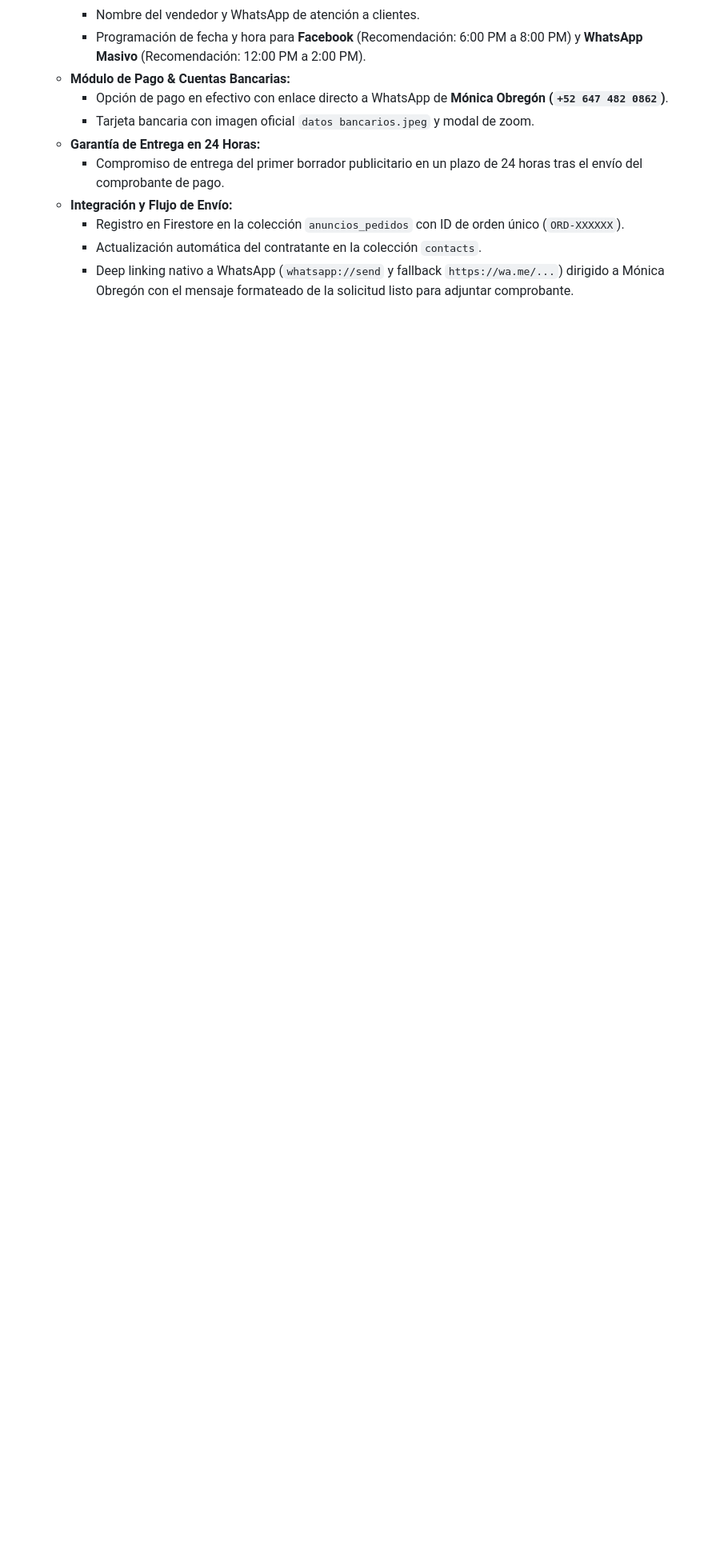
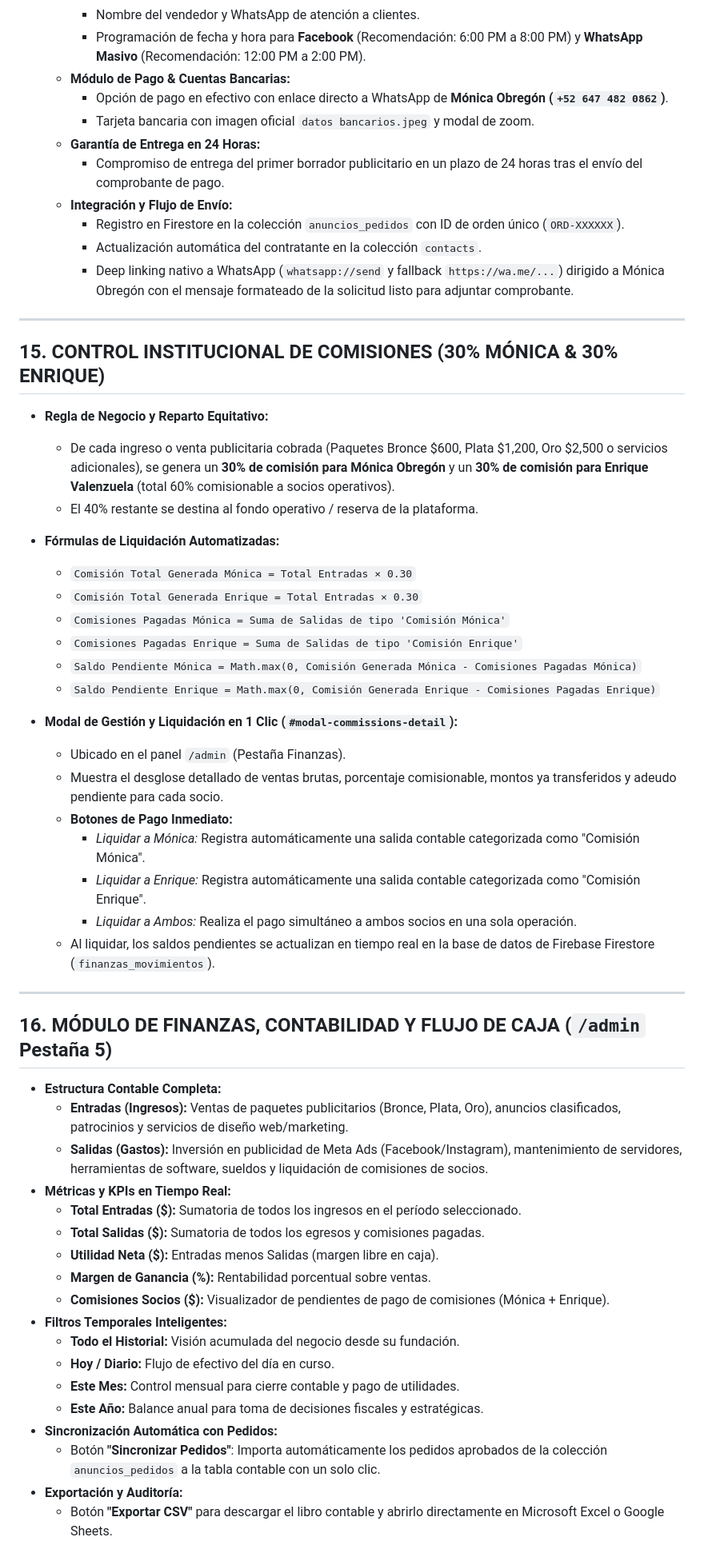
Before and after one commit to Envapa08241978/PublicaNavojoa, a Markdown page: MEMORIA_TECNICA_Y_BITACORA.md, the part around one of its changes. Shown at 80% size. GitHub-like rendering; blank space fills up the shorter version.

Commit message:
docs: actualizar memoria tecnica y bitacora con comisiones 30/30, contabilidad y difusion whatsapp

```diff
--- a/MEMORIA_TECNICA_Y_BITACORA.md
+++ b/MEMORIA_TECNICA_Y_BITACORA.md
@@ -259,3 +259,52 @@ Todos los contactos se indexan de forma única en la colección `/contacts/{clea
     - Registro en Firestore en la colección `anuncios_pedidos` con ID de orden único (`ORD-XXXXXX`).
     - Actualización automática del contratante en la colección `contacts`.
     - Deep linking nativo a WhatsApp (`whatsapp://send` y fallback `https://wa.me/...`) dirigido a Mónica Obregón con el mensaje formateado de la solicitud listo para adjuntar comprobante.
+
+---
+
+## 15. CONTROL INSTITUCIONAL DE COMISIONES (30% MÓNICA & 30% ENRIQUE)
+
+* **Regla de Negocio y Reparto Equitativo:**
+  - De cada ingreso o venta publicitaria cobrada (Paquetes Bronce $600, Plata $1,200, Oro $2,500 o servicios adicionales), se genera un **30% de comisión para Mónica Obregón** y un **30% de comisión para Enrique Valenzuela** (total 60% comisionable a socios operativos).
+  - El 40% restante se destina al fondo operativo / reserva de la plataforma.
+
+* **Fórmulas de Liquidación Automatizadas:**
+  - `Comisión Total Generada Mónica = Total Entradas × 0.30`
+  - `Comisión Total Generada Enrique = Total Entradas × 0.30`
+  - `Comisiones Pagadas Mónica = Suma de Salidas de tipo 'Comisión Mónica'`
+  - `Comisiones Pagadas Enrique = Suma de Salidas de tipo 'Comisión Enrique'`
+  - `Saldo Pendiente Mónica = Math.max(0, Comisión Generada Mónica - Comisiones Pagadas Mónica)`
+  - `Saldo Pendiente Enrique = Math.max(0, Comisión Generada Enrique - Comisiones Pagadas Enrique)`
+
+* **Modal de Gestión y Liquidación en 1 Clic (`#modal-commissions-detail`):**
+  - Ubicado en el panel `/admin` (Pestaña Finanzas).
+  - Muestra el desglose detallado de ventas brutas, porcentaje comisionable, montos ya transferidos y adeudo pendiente para cada socio.
+  - **Botones de Pago Inmediato:**
+    - *Liquidar a Mónica:* Registra automáticamente una salida contable categorizada como "Comisión Mónica".
+    - *Liquidar a Enrique:* Registra automáticamente una salida contable categorizada como "Comisión Enrique".
+    - *Liquidar a Ambos:* Realiza el pago simultáneo a ambos socios en una sola operación.
+  - Al liquidar, los saldos pendientes se actualizan en tiempo real en la base de datos de Firebase Firestore (`finanzas_movimientos`).
+
+---
+
+## 16. MÓDULO DE FINANZAS, CONTABILIDAD Y FLUJO DE CAJA (`/admin` Pestaña 5)
+
+* **Estructura Contable Completa:**
+  - **Entradas (Ingresos):** Ventas de paquetes publicitarios (Bronce, Plata, Oro), anuncios clasificados, patrocinios y servicios de diseño web/marketing.
+  - **Salidas (Gastos):** Inversión en publicidad de Meta Ads (Facebook/Instagram), mantenimiento de servidores, herramientas de software, sueldos y liquidación de comisiones de socios.
+* **Métricas y KPIs en Tiempo Real:**
+  - **Total Entradas ($):** Sumatoria de todos los ingresos en el período seleccionado.
+  - **Total Salidas ($):** Sumatoria de todos los egresos y comisiones pagadas.
+  - **Utilidad Neta ($):** Entradas menos Salidas (margen libre en caja).
+  - **Margen de Ganancia (%):** Rentabilidad porcentual sobre ventas.
+  - **Comisiones Socios ($):** Visualizador de pendientes de pago de comisiones (Mónica + Enrique).
+* **Filtros Temporales Inteligentes:**
+  - **Todo el Historial:** Visión acumulada del negocio desde su fundación.
+  - **Hoy / Diario:** Flujo de efectivo del día en curso.
+  - **Este Mes:** Control mensual para cierre contable y pago de utilidades.
+  - **Este Año:** Balance anual para toma de decisiones fiscales y estratégicas.
+* **Sincronización Automática con Pedidos:**
+  - Botón **"Sincronizar Pedidos"**: Importa automáticamente los pedidos aprobados de la colección `anuncios_pedidos` a la tabla contable con un solo clic.
+* **Exportación y Auditoría:**
+  - Botón **"Exportar CSV"** para descargar el libro contable y abrirlo directamente en Microsoft Excel o Google Sheets.
+
```
Also changed, not shown: other parts of MEMORIA_TECNICA_Y_BITACORA.md (+37 -0 lines).
